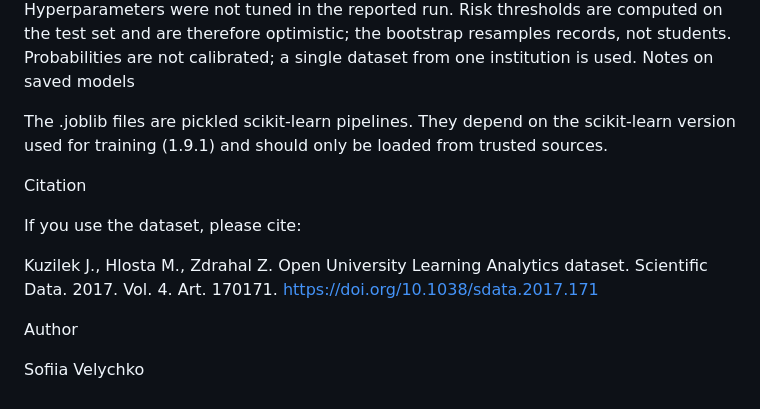
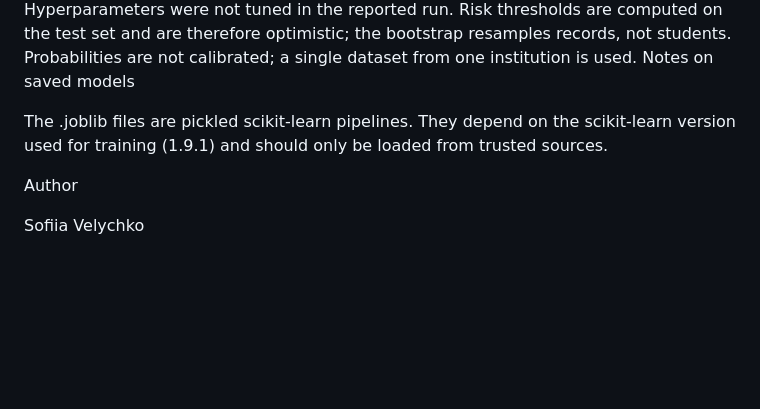
Before and after one commit to ssemerikov/oulad, a Markdown page: README.md, the part around the change. GitHub-like rendering; blank space fills up the shorter version.

Commit message:
Remove citation section from README
Removed citation section from README.

```diff
--- a/README.md
+++ b/README.md
@@ -124,12 +124,6 @@ Notes on saved models
 
 The .joblib files are pickled scikit-learn pipelines. They depend on the scikit-learn version used for training (1.9.1) and should only be loaded from trusted sources.
 
-Citation
-
-If you use the dataset, please cite:
-
-Kuzilek J., Hlosta M., Zdrahal Z. Open University Learning Analytics dataset. Scientific Data. 2017. Vol. 4. Art. 170171. https://doi.org/10.1038/sdata.2017.171
-
 Author
 
 Sofiia Velychko
```
